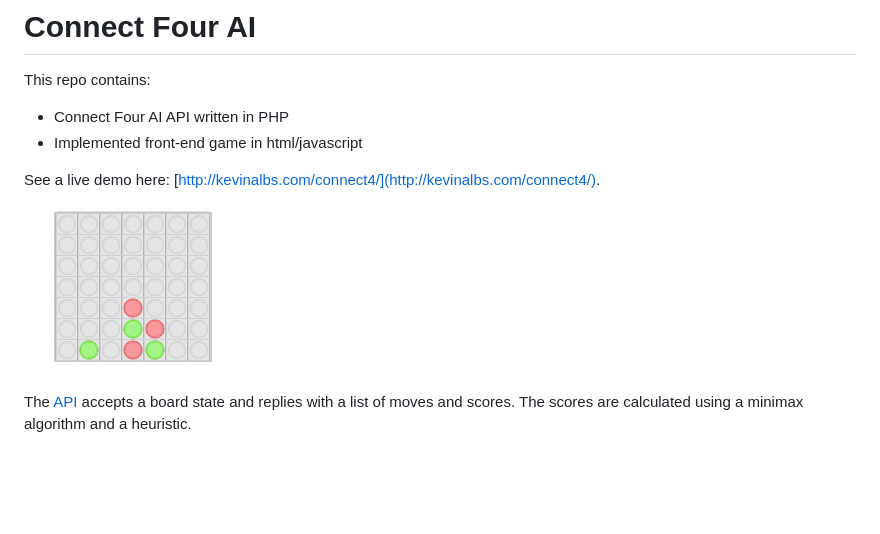
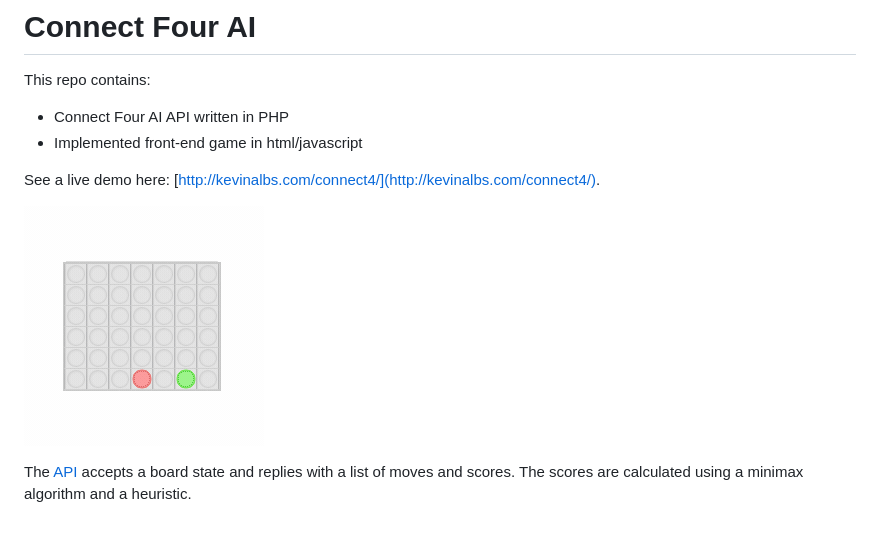
Before and after one commit to kevinAlbs/Connect4, a Markdown page: README.md, the part around the change. Drawn GitHub-style; pictures changed too: img/connect4-gameplay.gif (added); blank space fills up the shorter version.

Commit message:
update gameplay gif

```diff
--- a/README.md
+++ b/README.md
@@ -5,6 +5,6 @@ This repo contains:
 
 See a live demo here: [http://kevinalbs.com/connect4/](http://kevinalbs.com/connect4/).
 
-![Animation showing Connect 4 demo](./img/demo.gif)
+![Animation showing Connect 4 demo](./img/connect4-gameplay.gif)
 
 The [API](http://kevinalbs.com/connect4/back-end/info.html) accepts a board state and replies with a list of moves and scores. The scores are calculated using a minimax algorithm and a heuristic.
```
